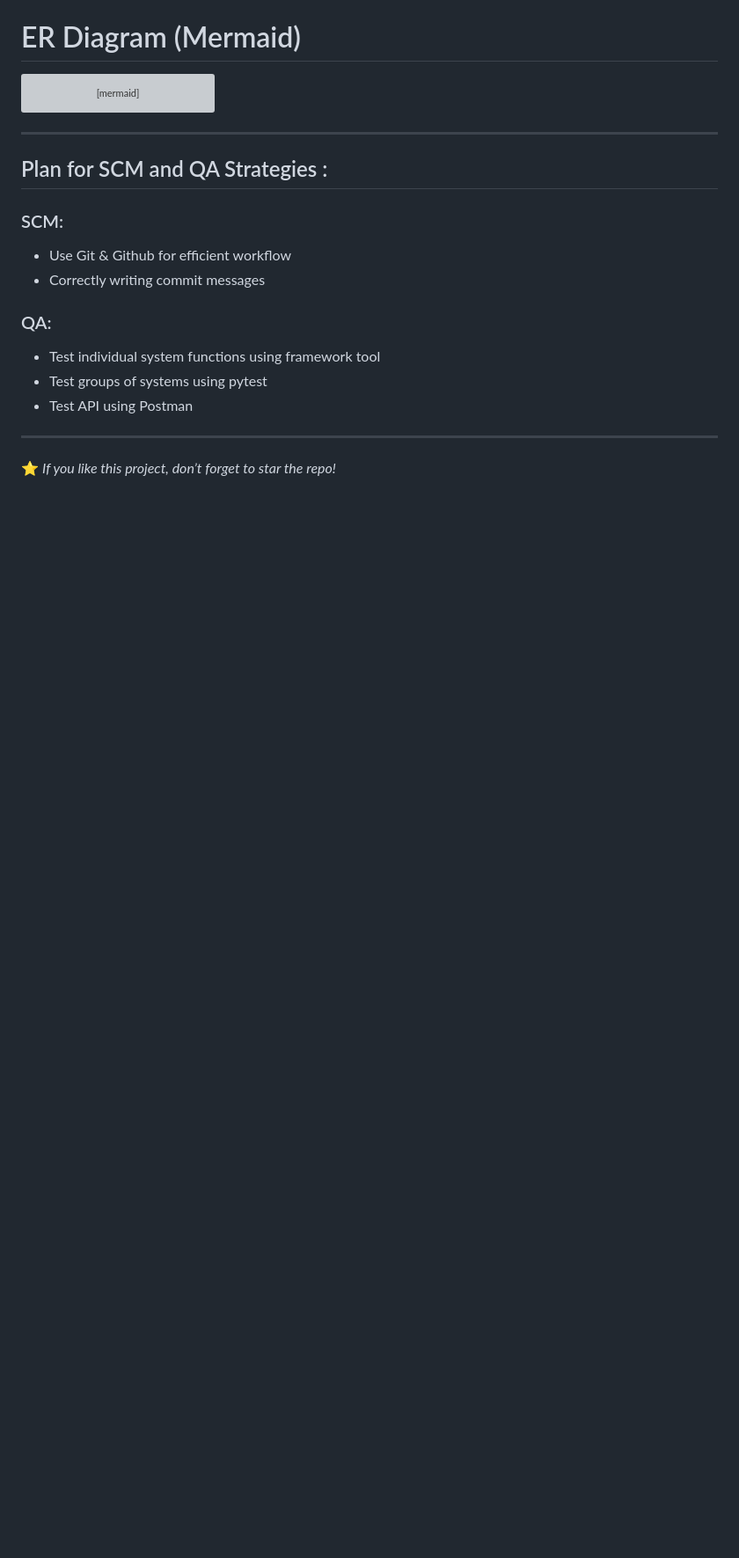
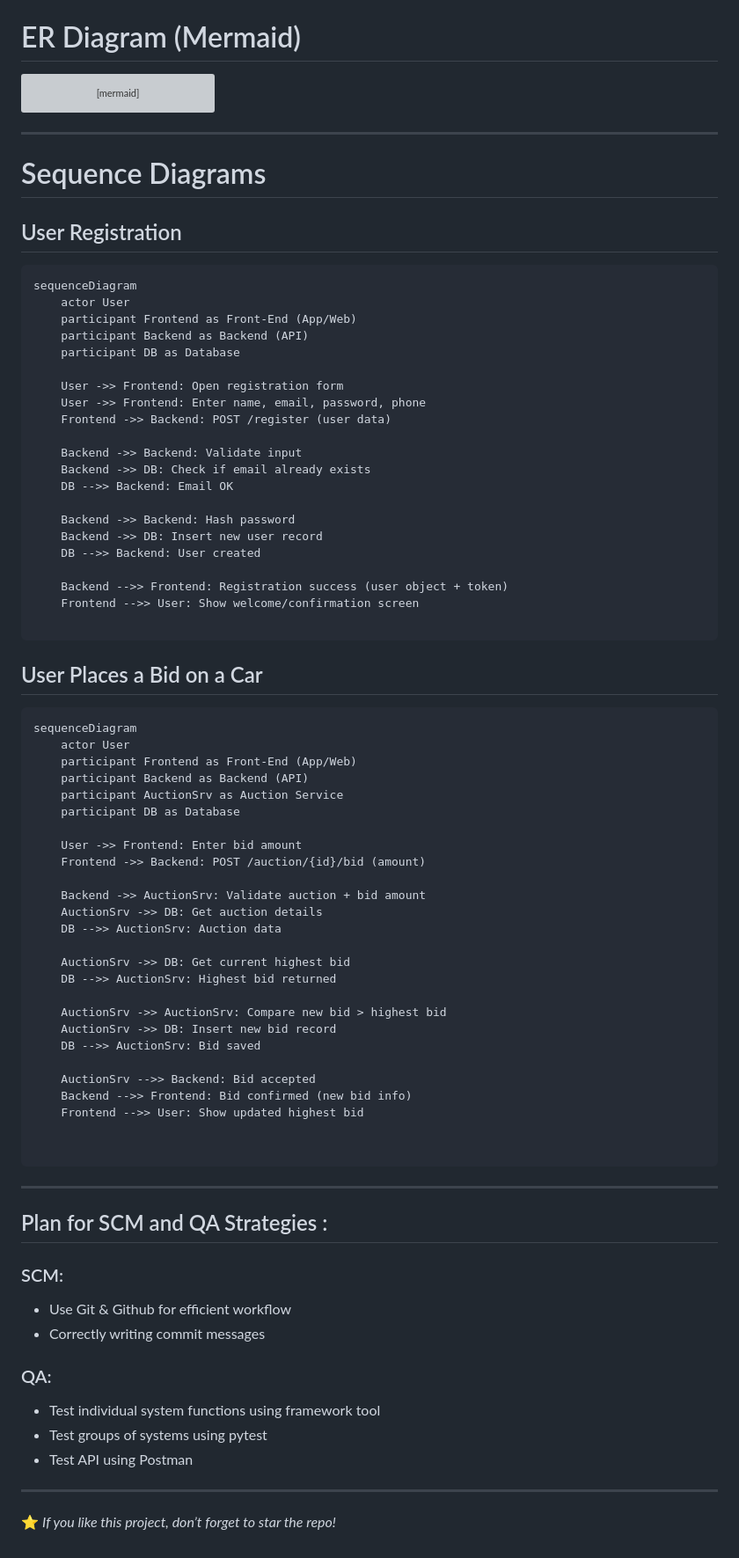
Before and after one commit to Raed-Alqabas/Portfolio_Project_Mazaady, a Markdown page: StageThreeDocumentation.md, the part around the change. Shown: that part at 88% size. GitHub-like rendering; blank space fills up the shorter version; grey boxes are pictures that could not be loaded.

Commit message:
Add High-Level sequence diagrams
Added sequence diagrams for user registration and bidding process.

````diff
--- a/StageThreeDocumentation.md
+++ b/StageThreeDocumentation.md
@@ -167,6 +167,64 @@ erDiagram
 ```
 ---
 
+# Sequence Diagrams
+## User Registration
+```
+sequenceDiagram
+    actor User
+    participant Frontend as Front-End (App/Web)
+    participant Backend as Backend (API)
+    participant DB as Database
+
+    User ->> Frontend: Open registration form
+    User ->> Frontend: Enter name, email, password, phone
+    Frontend ->> Backend: POST /register (user data)
+
+    Backend ->> Backend: Validate input
+    Backend ->> DB: Check if email already exists
+    DB -->> Backend: Email OK
+
+    Backend ->> Backend: Hash password
+    Backend ->> DB: Insert new user record
+    DB -->> Backend: User created
+
+    Backend -->> Frontend: Registration success (user object + token)
+    Frontend -->> User: Show welcome/confirmation screen
+
+```
+
+## User Places a Bid on a Car
+```
+sequenceDiagram
+    actor User
+    participant Frontend as Front-End (App/Web)
+    participant Backend as Backend (API)
+    participant AuctionSrv as Auction Service
+    participant DB as Database
+
+    User ->> Frontend: Enter bid amount
+    Frontend ->> Backend: POST /auction/{id}/bid (amount)
+
+    Backend ->> AuctionSrv: Validate auction + bid amount
+    AuctionSrv ->> DB: Get auction details
+    DB -->> AuctionSrv: Auction data
+
+    AuctionSrv ->> DB: Get current highest bid
+    DB -->> AuctionSrv: Highest bid returned
+
+    AuctionSrv ->> AuctionSrv: Compare new bid > highest bid
+    AuctionSrv ->> DB: Insert new bid record
+    DB -->> AuctionSrv: Bid saved
+
+    AuctionSrv -->> Backend: Bid accepted
+    Backend -->> Frontend: Bid confirmed (new bid info)
+    Frontend -->> User: Show updated highest bid
+
+
+```
+
+---
+
 ## Plan for SCM and QA Strategies :
 ### SCM:
 - Use Git & Github for efficient workflow
````
